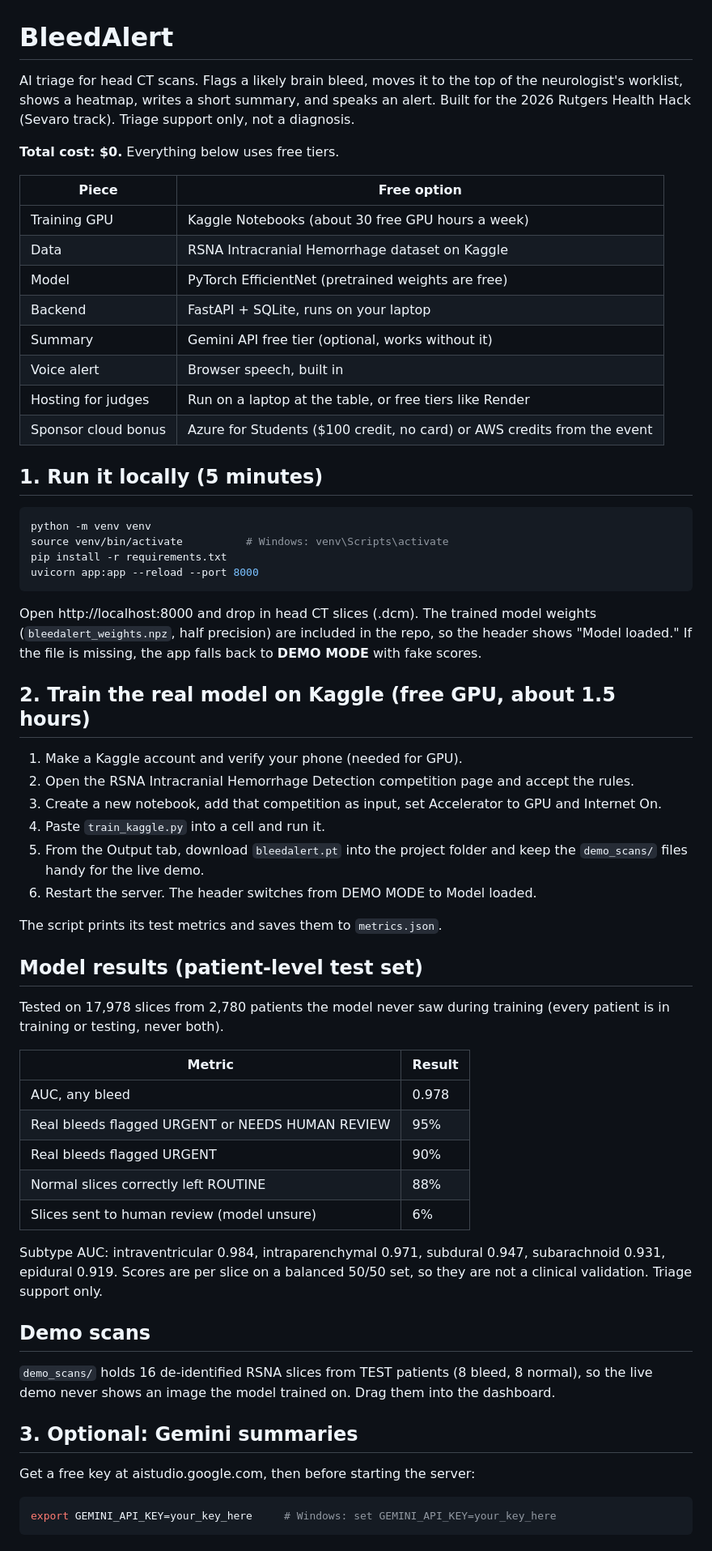
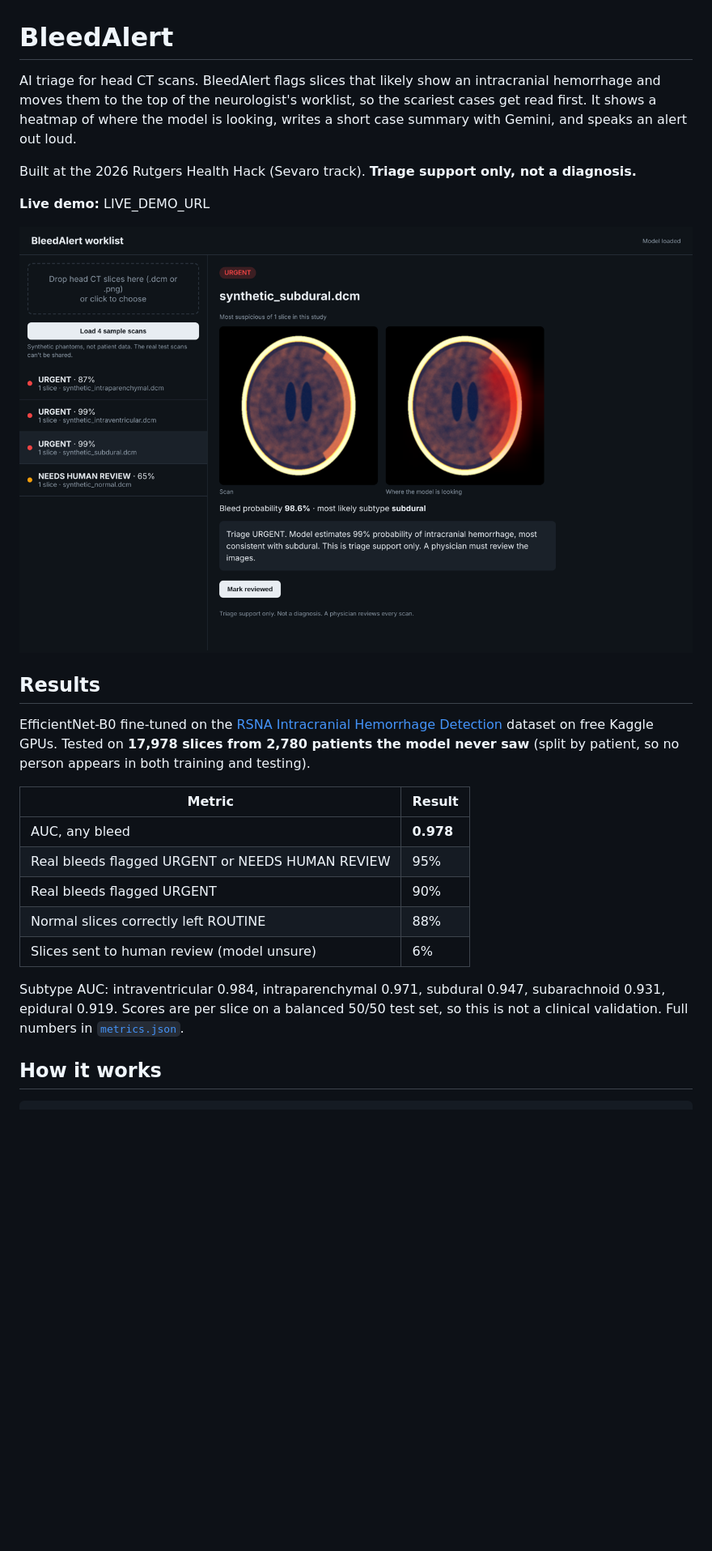
Before and after one commit to surya0901/bleedalert, a Markdown page: README.md, the part around one of its changes. Shown at 81% size. Drawn GitHub-style; pictures changed too: docs/screenshot.png (added); blank space fills up the shorter version.

````diff
--- a/README.md
+++ b/README.md
@@ -1,73 +1,34 @@
 # BleedAlert
 
-AI triage for head CT scans. Flags a likely brain bleed, moves it to the top of the
-neurologist's worklist, shows a heatmap, writes a short summary, and speaks an alert.
-Built for the 2026 Rutgers Health Hack (Sevaro track). Triage support only, not a diagnosis.
+AI triage for head CT scans. BleedAlert flags slices that likely show an intracranial
+hemorrhage and moves them to the top of the neurologist's worklist, so the scariest cases
+get read first. It shows a heatmap of where the model is looking, writes a short case
+summary with Gemini, and speaks an alert out loud.
 
-**Total cost: $0.** Everything below uses free tiers.
+Built at the 2026 Rutgers Health Hack (Sevaro track). **Triage support only, not a diagnosis.**
 
-| Piece | Free option |
-|---|---|
-| Training GPU | Kaggle Notebooks (about 30 free GPU hours a week) |
-| Data | RSNA Intracranial Hemorrhage dataset on Kaggle |
-| Model | PyTorch EfficientNet (pretrained weights are free) |
-| Backend | FastAPI + SQLite, runs on your laptop |
-| Summary | Gemini API free tier (optional, works without it) |
-| Voice alert | Browser speech, built in |
-| Hosting for judges | Run on a laptop at the table, or free tiers like Render |
-| Sponsor cloud bonus | Azure for Students ($100 credit, no card) or AWS credits from the event |
+**Live demo:** LIVE_DEMO_URL
 
-## 1. Run it locally (5 minutes)
+![BleedAlert worklist with a synthetic subdural case flagged urgent and its heatmap](docs/screenshot.png)
 
-```bash
-python -m venv venv
-source venv/bin/activate          # Windows: venv\Scripts\activate
-pip install -r requirements.txt
-uvicorn app:app --reload --port 8000
-```
+## Results
 
-Open http://localhost:8000 and drop in head CT slices (.dcm). The trained model weights
-(`bleedalert_weights.npz`, half precision) are included in the repo, so the header shows "Model loaded." If the file is missing, the app
-falls back to **DEMO MODE** with fake scores.
-
-## 2. Train the real model on Kaggle (free GPU, about 1.5 hours)
-
-1. Make a Kaggle account and verify your phone (needed for GPU).
-2. Open the RSNA Intracranial Hemorrhage Detection competition page and accept the rules.
-3. Create a new notebook, add that competition as input, set Accelerator to GPU and Internet On.
-4. Paste `train_kaggle.py` into a cell and run it.
-5. From the Output tab, download `bleedalert.pt` into the project folder and keep the `demo_scans/`
-   files handy for the live demo.
-6. Restart the server. The header switches from DEMO MODE to Model loaded.
-
-The script prints its test metrics and saves them to `metrics.json`.
-
-## Model results (patient-level test set)
-
-Tested on 17,978 slices from 2,780 patients the model never saw during training
-(every patient is in training or testing, never both).
+EfficientNet-B0 fine-tuned on the [RSNA Intracranial Hemorrhage Detection](https://www.kaggle.com/competitions/rsna-intracranial-hemorrhage-detection)
+dataset on free Kaggle GPUs. Tested on **17,978 slices from 2,780 patients the model never saw**
+(split by patient, so no person appears in both training and testing).
 
 | Metric | Result |
 |---|---|
-| AUC, any bleed | 0.978 |
+| AUC, any bleed | **0.978** |
 | Real bleeds flagged URGENT or NEEDS HUMAN REVIEW | 95% |
 | Real bleeds flagged URGENT | 90% |
 | Normal slices correctly left ROUTINE | 88% |
 | Slices sent to human review (model unsure) | 6% |
 
-Subtype AUC: intraventricular 0.984, intraparenchymal 0.971, subdural 0.947,
-subarachnoid 0.931, epidural 0.919. Scores are per slice on a balanced 50/50 set, so they are
-not a clinical validation. Triage support only.
+Subtype AUC: intraventricular 0.984, intraparenchymal 0.971, subdural 0.947, subarachnoid 0.931,
+epidural 0.919. Scores are per slice on a balanced 50/50 test set, so this is not a clinical
+validation. Full numbers in [`metrics.json`](metrics.json).
 
-## Demo scans
+## How it works
 
-`demo_scans/` holds 16 de-identified RSNA slices from TEST patients (8 bleed, 8 normal), so the
-live demo never shows an image the model trained on. Drag them into the dashboard.
-
-## 3. Optional: Gemini summaries
-
-Get a free key at aistudio.google.com, then before starting the server:
-
-```bash
-export GEMINI_API_KEY=your_key_here     # Windows: set GEMINI_API_KEY=your_key_here
 ```
````
Also changed, not shown: other parts of README.md (+77 -19 lines), 13 other files.
